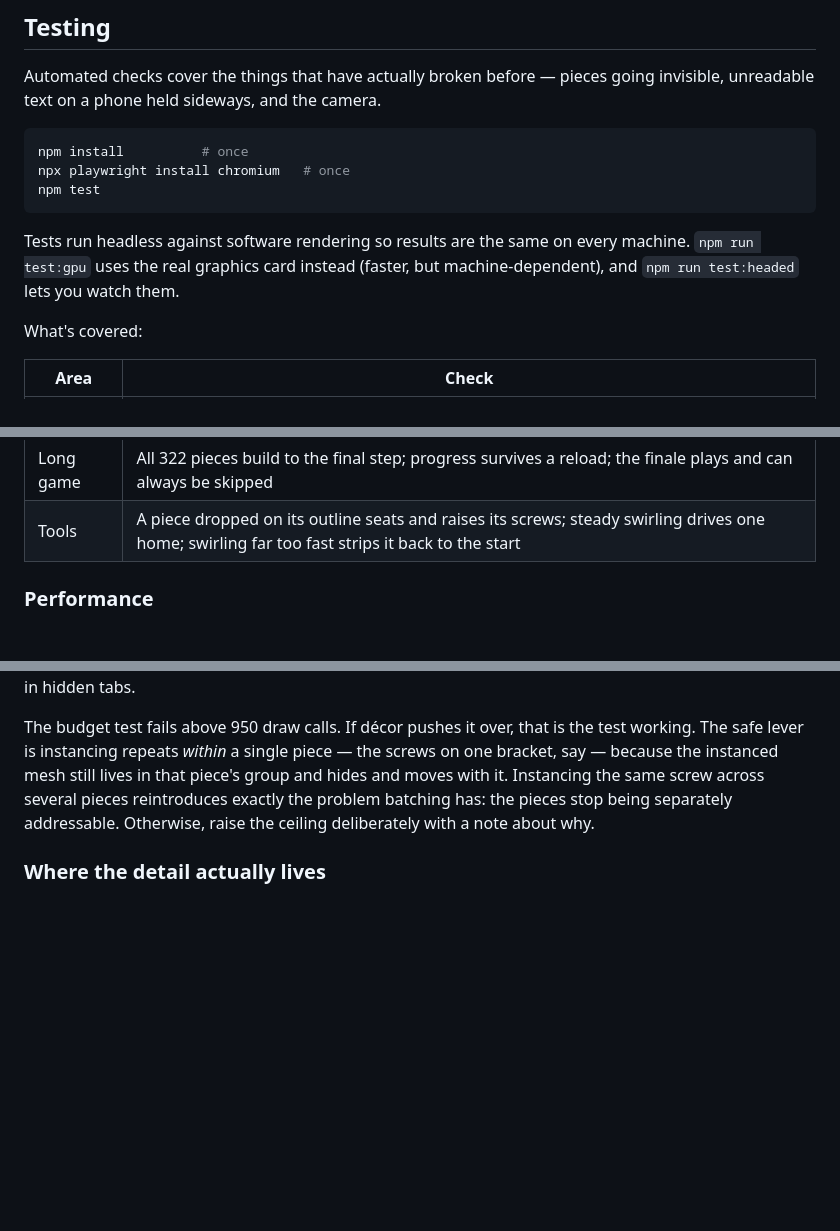
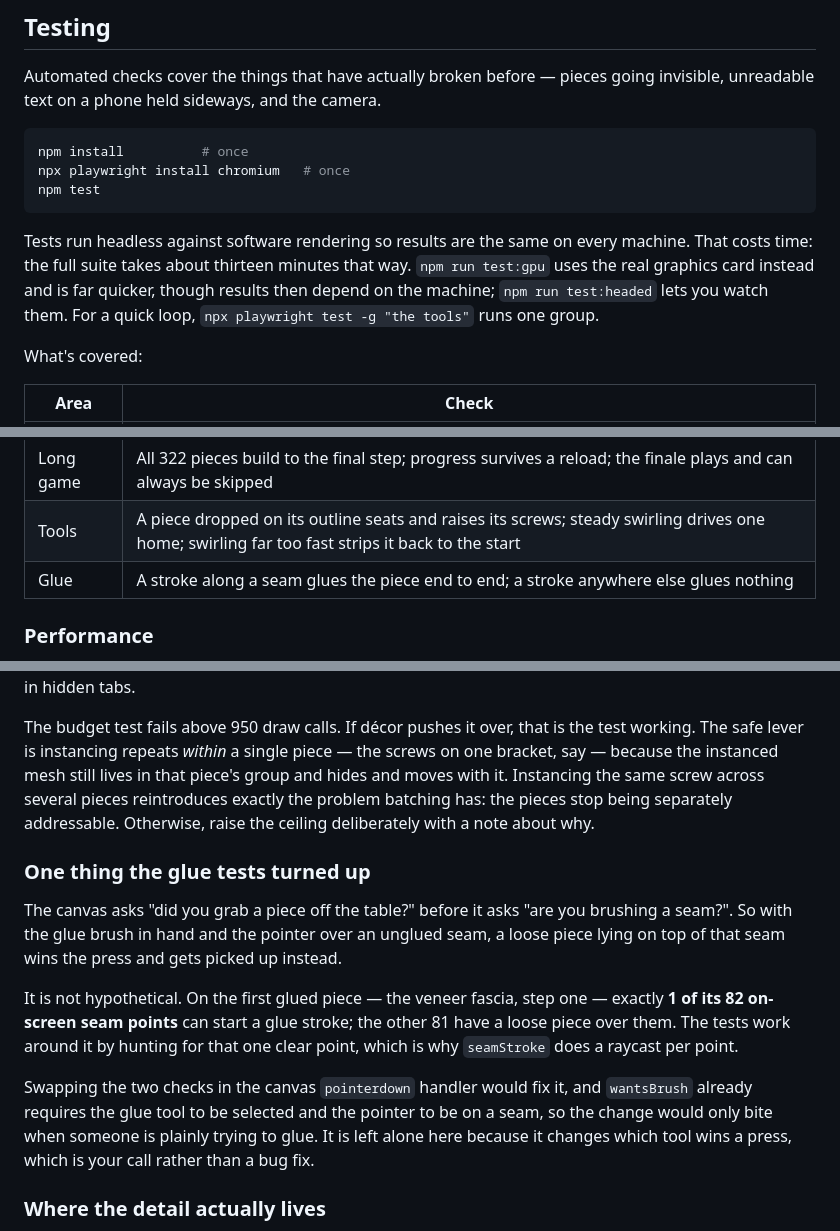
Before and after one commit to imtheSNT/midnight-espresso-works, a Markdown page: README.md, 3 parts joined by grey strips. Drawn GitHub-style; blank space fills up the shorter version.

Commit message:
Document the glue tests and the suite's runtime
Adds the glue coverage row, and writes up the precedence problem the glue tests exposed: a loose piece lying over a seam takes the press before the brush does, leaving 1 of 82 points on the veneer fascia able to start a stroke.

Also records what the suite costs. Thirteen minutes under software rendering is slow enough that people will stop running it, so the note points at npm run test:gpu and at running a single group with -g.

Co-Authored-By: Claude Opus 5 <noreply@anthropic.com>
Claude-Session: https://claude.ai/code/session_016ixhM4jvGUdDQJWXZLohwC

````diff
--- a/README.md
+++ b/README.md
@@ -47,8 +47,10 @@ npm test
 ```
 
 Tests run headless against software rendering so results are the same on every
-machine. `npm run test:gpu` uses the real graphics card instead (faster, but
-machine-dependent), and `npm run test:headed` lets you watch them.
+machine. That costs time: the full suite takes about thirteen minutes that way.
+`npm run test:gpu` uses the real graphics card instead and is far quicker,
+though results then depend on the machine; `npm run test:headed` lets you watch
+them. For a quick loop, `npx playwright test -g "the tools"` runs one group.
 
 What's covered:
 
@@ -66,6 +68,7 @@ What's covered:
 | Café | The door is in plain sight rather than behind a tab; the room stays shut until the kit is done, opens on every seat, and puts the front of the building back on the way out |
 | Long game | All 322 pieces build to the final step; progress survives a reload; the finale plays and can always be skipped |
 | Tools | A piece dropped on its outline seats and raises its screws; steady swirling drives one home; swirling far too fast strips it back to the start |
+| Glue | A stroke along a seam glues the piece end to end; a stroke anywhere else glues nothing |
 
 ### Performance
 
@@ -114,6 +117,24 @@ across several pieces reintroduces exactly the problem batching has: the pieces
 stop being separately addressable. Otherwise, raise the ceiling deliberately
 with a note about why.
 
+### One thing the glue tests turned up
+
+The canvas asks "did you grab a piece off the table?" before it asks "are you
+brushing a seam?". So with the glue brush in hand and the pointer over an
+unglued seam, a loose piece lying on top of that seam wins the press and gets
+picked up instead.
+
+It is not hypothetical. On the first glued piece — the veneer fascia, step one —
+exactly **1 of its 82 on-screen seam points** can start a glue stroke; the other
+81 have a loose piece over them. The tests work around it by hunting for that
+one clear point, which is why `seamStroke` does a raycast per point.
+
+Swapping the two checks in the canvas `pointerdown` handler would fix it, and
+`wantsBrush` already requires the glue tool to be selected and the pointer to be
+on a seam, so the change would only bite when someone is plainly trying to glue.
+It is left alone here because it changes which tool wins a press, which is your
+call rather than a bug fix.
+
 ### Where the detail actually lives
 
 Most of the kit's craftsmanship — the owl's spectacles and bow tie, the menu
````
